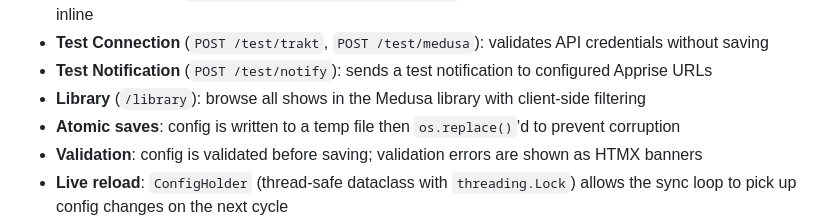
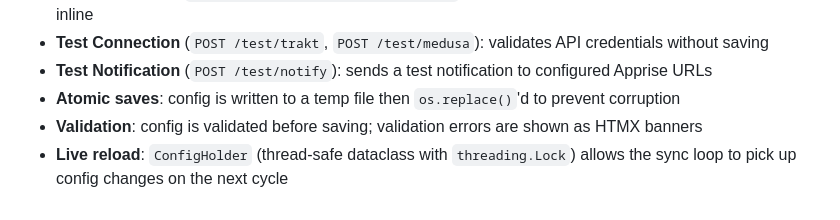
Before and after one commit to 2wenty2wo/SnakeCharmer, a Markdown page: CLAUDE.md, the part around the change. Rendered like a GitHub page.

```diff
--- a/CLAUDE.md
+++ b/CLAUDE.md
@@ -162,7 +162,6 @@ Optional browser-based config management built with FastAPI + Jinja2 + HTMX, sty
 - **Source Preview** (`POST /config/trakt/sources/preview`): fetches and displays shows from a Trakt source inline
 - **Test Connection** (`POST /test/trakt`, `POST /test/medusa`): validates API credentials without saving
 - **Test Notification** (`POST /test/notify`): sends a test notification to configured Apprise URLs
-- **Library** (`/library`): browse all shows in the Medusa library with client-side filtering
 - **Atomic saves**: config is written to a temp file then `os.replace()`'d to prevent corruption
 - **Validation**: config is validated before saving; validation errors are shown as HTMX banners
 - **Live reload**: `ConfigHolder` (thread-safe dataclass with `threading.Lock`) allows the sync loop to pick up config changes on the next cycle
```
Also changed, not shown: README.md (+0 -1 lines).
